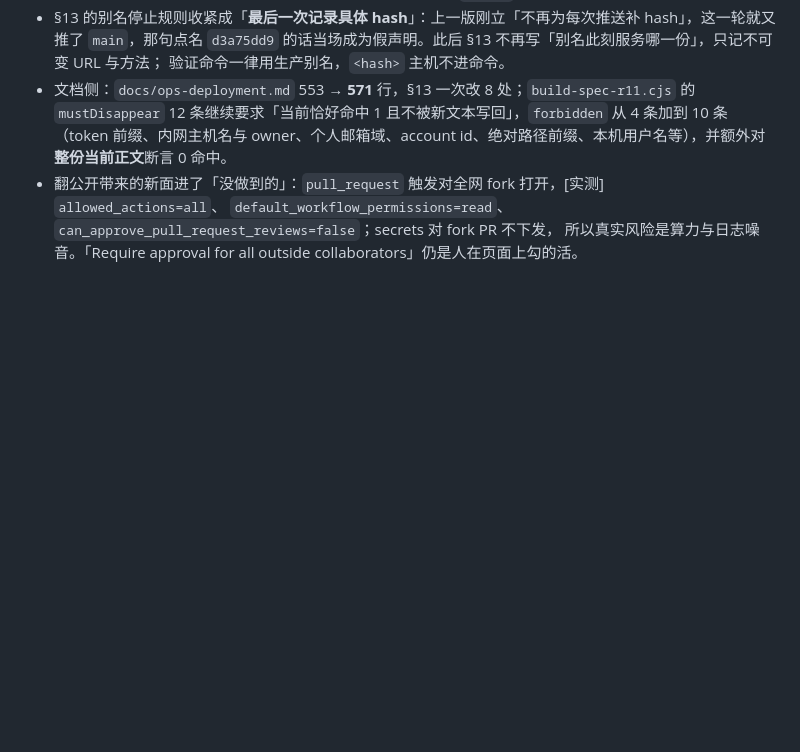
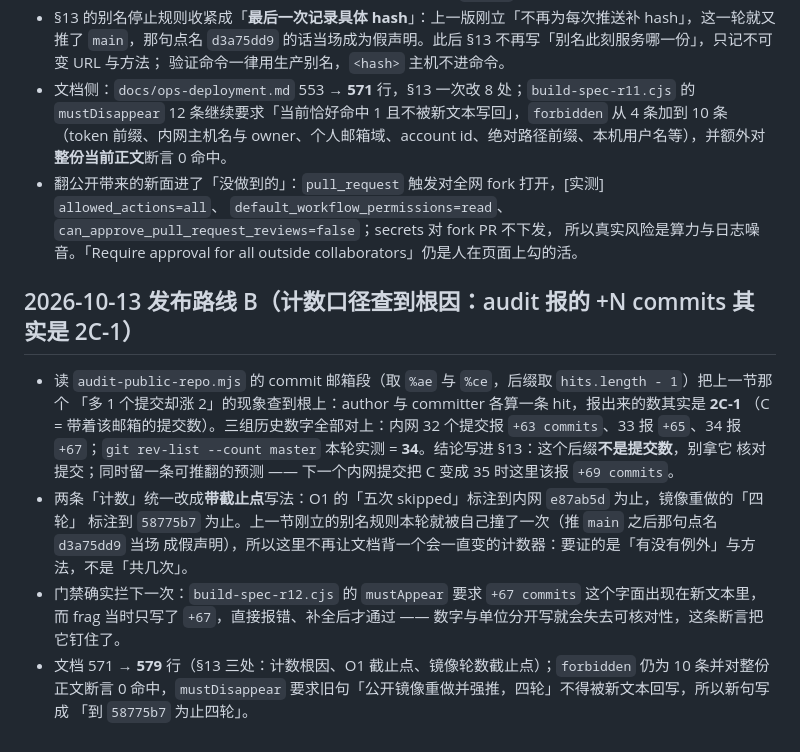
Before and after one commit to microsheen/python-code-map, a Markdown page: log.md, the part around the change. Drawn GitHub-style; blank space fills up the shorter version.

```diff
--- a/log.md
+++ b/log.md
@@ -259,3 +259,18 @@
 - 翻公开带来的新面进了「没做到的」：`pull_request` 触发对全网 fork 打开，[实测] `allowed_actions=all`、
   `default_workflow_permissions=read`、`can_approve_pull_request_reviews=false`；secrets 对 fork PR 不下发，
   所以真实风险是算力与日志噪音。「Require approval for all outside collaborators」仍是人在页面上勾的活。
+## 2026-10-13 发布路线 B（计数口径查到根因：audit 报的 +N commits 其实是 2C-1）
+
+- 读 `audit-public-repo.mjs` 的 commit 邮箱段（取 `%ae` 与 `%ce`，后缀取 `hits.length - 1`）把上一节那个
+  「多 1 个提交却涨 2」的现象查到根上：author 与 committer 各算一条 hit，报出来的数其实是 **2C-1**
+  （C = 带着该邮箱的提交数）。三组历史数字全部对上：内网 32 个提交报 `+63 commits`、33 报 `+65`、34 报
+  `+67`；`git rev-list --count master` 本轮实测 = **34**。结论写进 §13：这个后缀**不是提交数**，别拿它
+  核对提交；同时留一条可推翻的预测 —— 下一个内网提交把 C 变成 35 时这里该报 `+69 commits`。
+- 两条「计数」统一改成**带截止点**写法：O1 的「五次 skipped」标注到内网 `e87ab5d` 为止，镜像重做的「四轮」
+  标注到 `58775b7` 为止。上一节刚立的别名规则本轮就被自己撞了一次（推 `main` 之后那句点名 `d3a75dd9` 当场
+  成假声明），所以这里不再让文档背一个会一直变的计数器：要证的是「有没有例外」与方法，不是「共几次」。
+- 门禁确实拦下一次：`build-spec-r12.cjs` 的 `mustAppear` 要求 `+67 commits` 这个字面出现在新文本里，而 frag
+  当时只写了 `+67`，直接报错、补全后才通过 —— 数字与单位分开写就会失去可核对性，这条断言把它钉住了。
+- 文档 571 → **579** 行（§13 三处：计数根因、O1 截止点、镜像轮数截止点）；`forbidden` 仍为 10 条并对整份
+  正文断言 0 命中，`mustDisappear` 要求旧句「公开镜像重做并强推，四轮」不得被新文本回写，所以新句写成
+  「到 `58775b7` 为止四轮」。
```
Also changed, not shown: docs/ops-deployment.md (+12 -4 lines).
